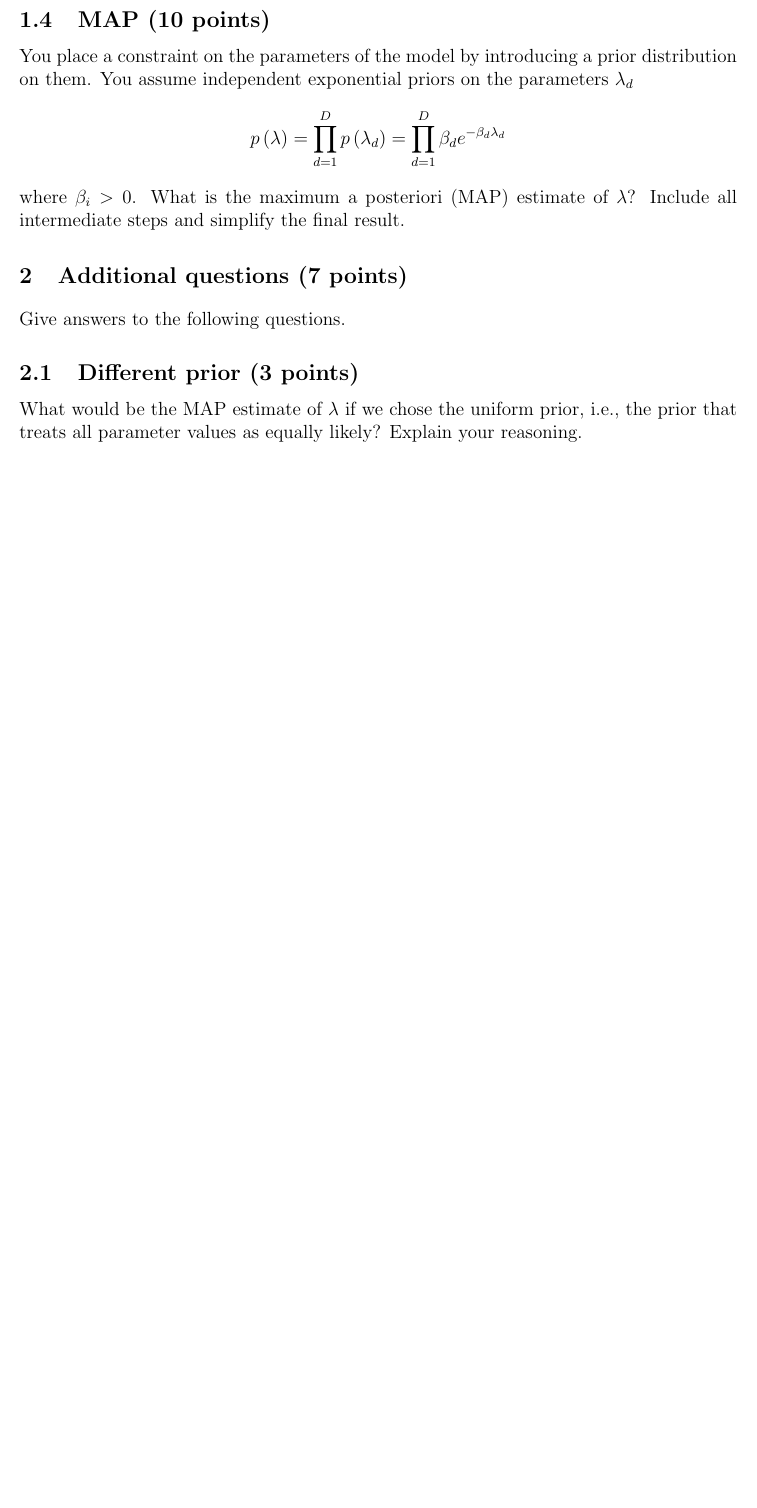
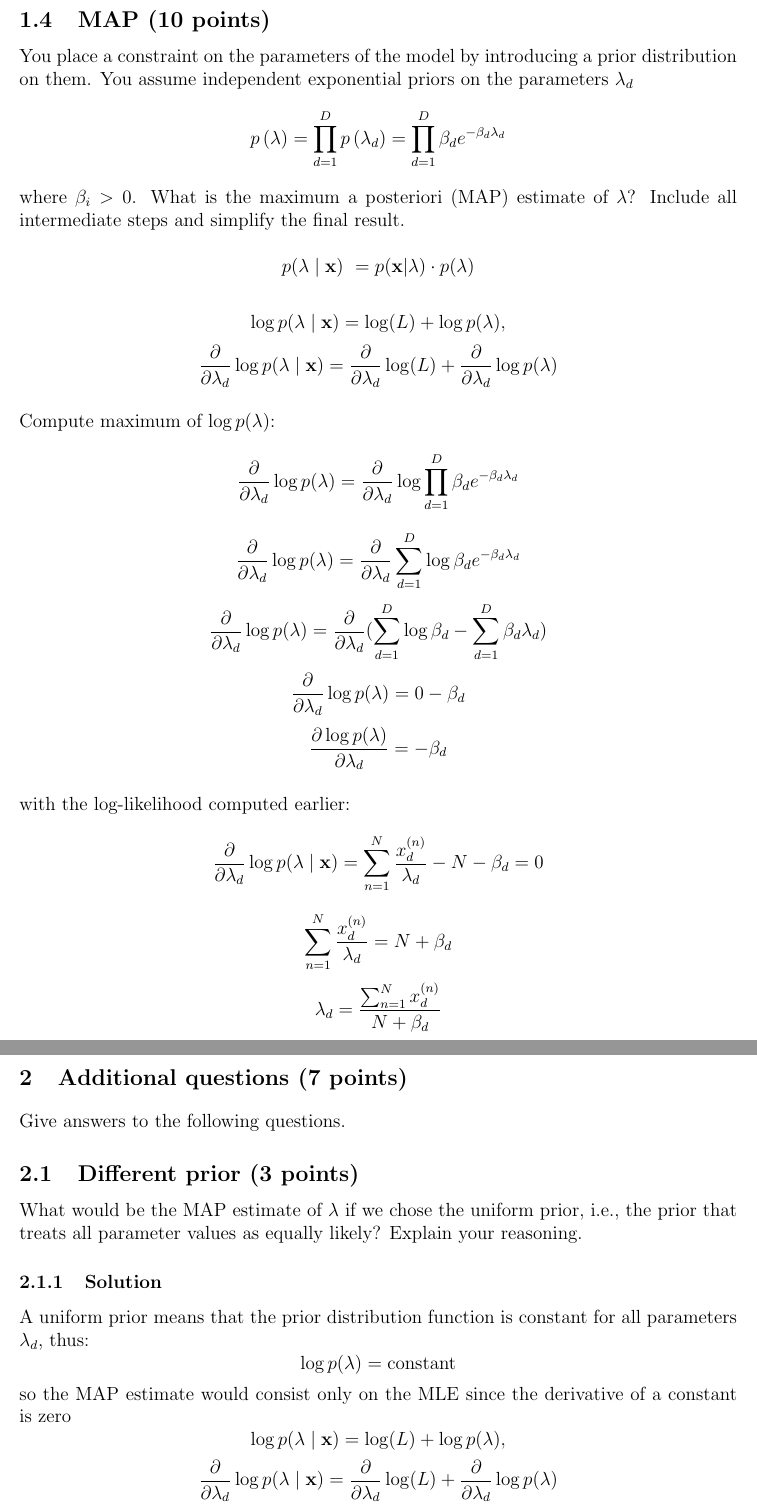
Before and after one commit to Alan-Copa/MyMachineLearning, a LaTeX problem sheet (Assignments/ass4/assignment_3_2024.tex): part of page 3 of 3 before the commit and two parts of pages 3 and 4 of 4 after it, the two joined at a grey line, cut so that both start at the same text, the shorter picture padded with empty space. Compiled offline with pdfLaTeX.

Commit message:
ass4 done

```diff
--- a/Assignments/ass4/assignment_3_2024.tex
+++ b/Assignments/ass4/assignment_3_2024.tex
@@ -14,7 +14,7 @@
 \title{Machine Learning Assignment 3\\
 Neural Networks}
 \date{Submission deadline: December 9, 2024}
-\author{}
+\author{Alan Copa}
 
 \begin{document}
 
@@ -108,6 +108,47 @@ $$
 where $\beta_i > 0$. What is the maximum a posteriori (MAP) estimate of $\mathbf{\lambda}$?
 Include all intermediate steps and simplify the final result.
 
+
+\[
+p(\lambda \mid \mathbf{x})\ = p(\mathbf{x} | \mathbf{\lambda}) \cdot p (\lambda)
+\]
+
+\[
+\log p(\lambda \mid \mathbf{x}) = \log(L) + \log p(\lambda),
+\]
+\[
+\frac{\partial}{\partial \lambda_d} \log p(\lambda \mid \mathbf{x}) = \frac{\partial}{\partial \lambda_d} \log(L) + \frac{\partial}{\partial \lambda_d} \log p(\lambda)
+\]
+\\
+Compute maximum of $\log p(\lambda)$:
+\[
+\frac{\partial}{\partial \lambda_d} \log p(\lambda) = \frac{\partial}{\partial \lambda_d} \log \prod_{d=1}^D\beta_de^{-\beta_d \lambda_d}
+\]
+\[
+\frac{\partial}{\partial \lambda_d} \log p(\lambda) = \frac{\partial}{\partial \lambda_d} \sum_{d=1}^D \log \beta_de^{-\beta_d \lambda_d}
+\]
+\[
+\frac{\partial}{\partial \lambda_d} \log p(\lambda) = \frac{\partial}{\partial \lambda_d} ( \sum_{d=1}^D \log \beta_d - \sum_{d=1}^D \beta_d \lambda_d )
+\]
+\[
+\frac{\partial}{\partial \lambda_d} \log p(\lambda) = 0 - \beta_d
+\]
+\[
+\frac{\partial \log p(\lambda)}{\partial \lambda_d} = -\beta_d
+\]
+\\
+with the log-likelihood computed earlier:
+\[
+\frac{\partial}{\partial \lambda_d} \log p(\lambda \mid \mathbf{x}) = \sum_{n=1}^{N} \frac{x_d^{(n)}}{\lambda_d} - N -\beta_d = 0
+\]
+\[
+ \sum_{n=1}^{N} \frac{x_d^{(n)}}{\lambda_d} = N +\beta_d
+\]
+\[
+\lambda_d = \frac{\sum_{n=1}^{N} x_d^{(n)}}{N +\beta_d}
+\]
+
+\newpage
 % Problem 1 Section
 \section{Additional questions (7 points)}
 Give answers to the following questions.
@@ -115,3 +156,14 @@ Give answers to the following questions.
 \subsection{Different prior (3 points)}
 What would be the MAP estimate of $\lambda$ if we chose the uniform prior, i.e., the prior that treats all parameter values as equally likely? Explain your reasoning.
 
+\subsubsection{Solution}
+A uniform prior means that the prior distribution function is constant for all parameters $\lambda_d$, thus:
+\[
+\log p(\lambda) = \text{constant}
+\]
+so the MAP estimate would consist only on the MLE since the derivative of a constant is zero
+\[
+\log p(\lambda \mid \mathbf{x}) = \log(L) + \log p(\lambda),
+\]
+\[
+\frac{\partial}{\partial \lambda_d} \log p(\lambda \mid \mathbf{x}) = \frac{\partial}{\partial \lambda_d} \log(L) + \frac{\partial}{\partial \lambda_d} \log p(\lambda)
```
Also changed, not shown: Assignments/ass4/AlanCopa_ass4ML.pdf (added), Assignments/ass4/assignment_3_2024.tex (19 more changed lines).
